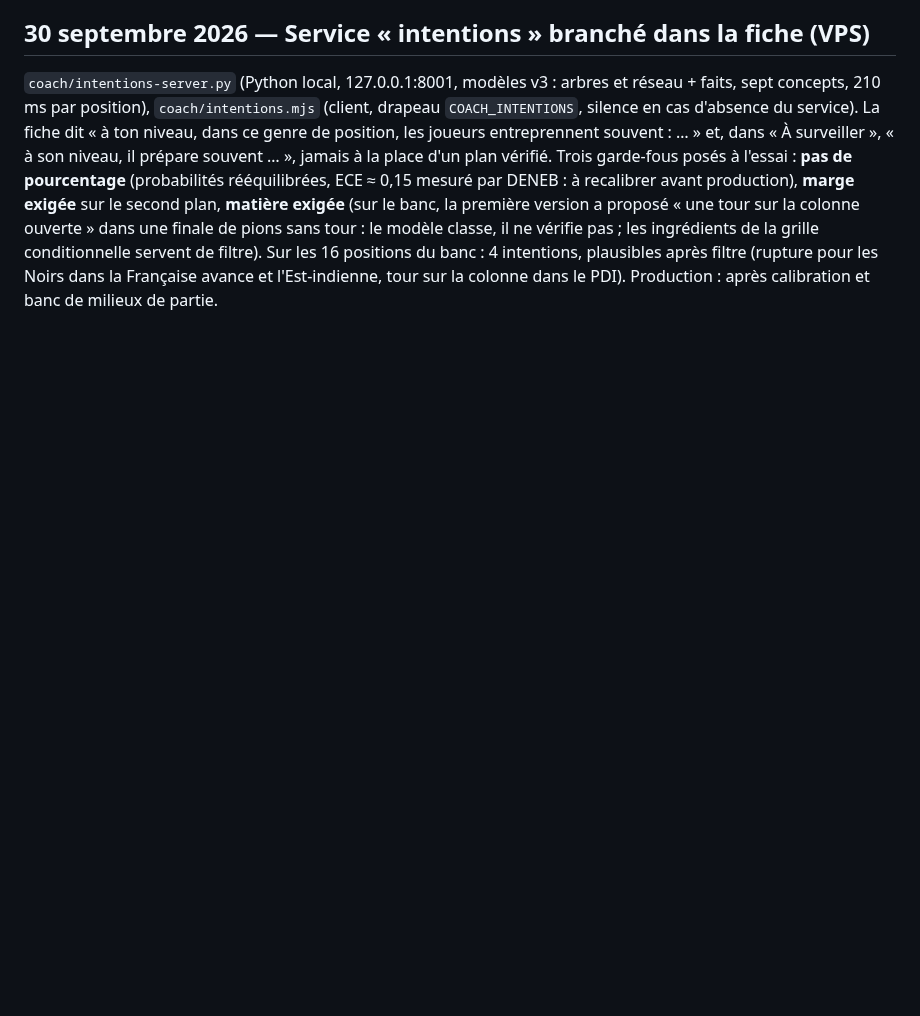
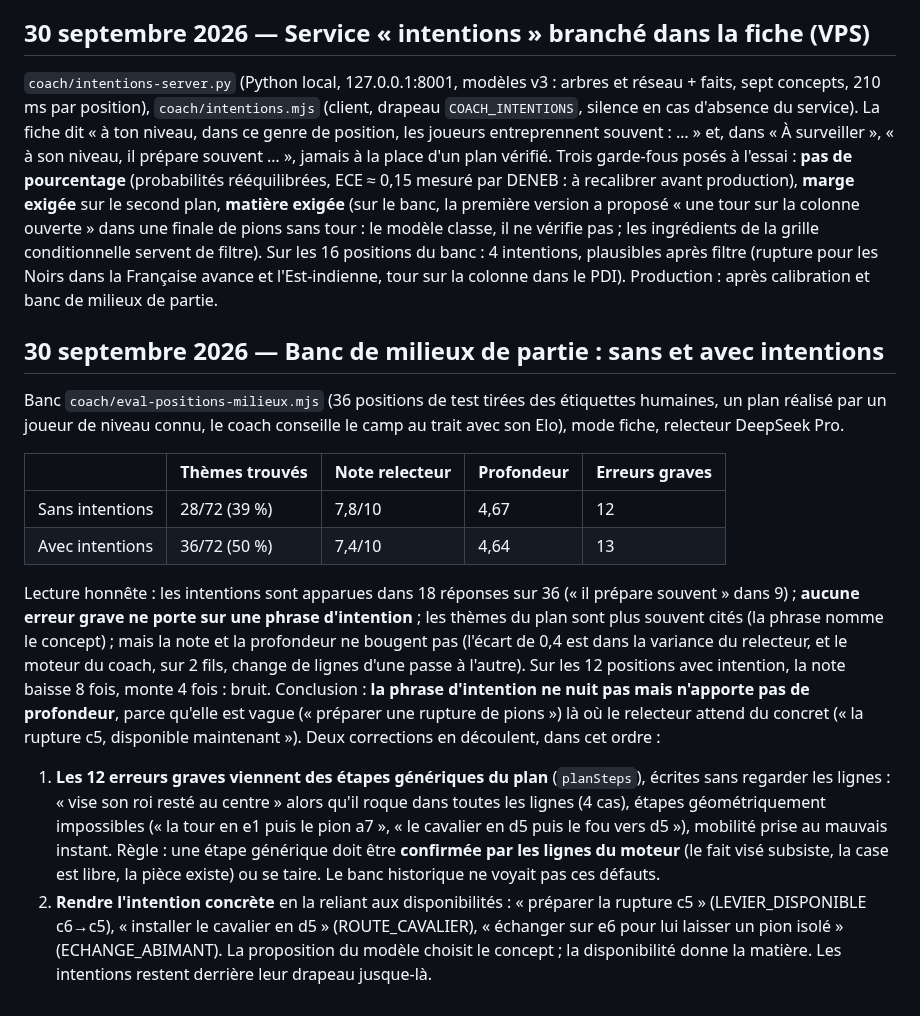
Before and after one commit to secharvet/chessboard-scanner, a Markdown page: docs/JOURNAL-PLANS.md, the part around the change. Drawn GitHub-style; blank space fills up the shorter version.

Commit message:
Journal : banc de milieux de partie sans et avec intentions (pas de nuisance, pas de profondeur en plus ; les erreurs viennent des étapes génériques)
Co-Authored-By: Claude Fable 5.1 <noreply@anthropic.com>
Claude-Session: https://claude.ai/code/session_011NvhUV8ZWZBbJuPGByUszt

```diff
--- a/docs/JOURNAL-PLANS.md
+++ b/docs/JOURNAL-PLANS.md
@@ -454,3 +454,30 @@ proposé « une tour sur la colonne ouverte » dans une finale de pions sans tou
 pas ; les ingrédients de la grille conditionnelle servent de filtre). Sur les 16 positions du banc : 4 intentions,
 plausibles après filtre (rupture pour les Noirs dans la Française avance et l'Est-indienne, tour sur la colonne
 dans le PDI). Production : après calibration et banc de milieux de partie.
+
+## 30 septembre 2026 — Banc de milieux de partie : sans et avec intentions
+
+Banc `coach/eval-positions-milieux.mjs` (36 positions de test tirées des étiquettes humaines, un plan réalisé par un
+joueur de niveau connu, le coach conseille le camp au trait avec son Elo), mode fiche, relecteur DeepSeek Pro.
+
+| | Thèmes trouvés | Note relecteur | Profondeur | Erreurs graves |
+|---|---|---|---|---|
+| Sans intentions | 28/72 (39 %) | 7,8/10 | 4,67 | 12 |
+| Avec intentions | 36/72 (50 %) | 7,4/10 | 4,64 | 13 |
+
+Lecture honnête : les intentions sont apparues dans 18 réponses sur 36 (« il prépare souvent » dans 9) ; **aucune
+erreur grave ne porte sur une phrase d'intention** ; les thèmes du plan sont plus souvent cités (la phrase nomme le
+concept) ; mais la note et la profondeur ne bougent pas (l'écart de 0,4 est dans la variance du relecteur, et le
+moteur du coach, sur 2 fils, change de lignes d'une passe à l'autre). Sur les 12 positions avec intention, la note
+baisse 8 fois, monte 4 fois : bruit. Conclusion : **la phrase d'intention ne nuit pas mais n'apporte pas de
+profondeur**, parce qu'elle est vague (« préparer une rupture de pions ») là où le relecteur attend du concret
+(« la rupture c5, disponible maintenant »). Deux corrections en découlent, dans cet ordre :
+1. **Les 12 erreurs graves viennent des étapes génériques du plan** (`planSteps`), écrites sans regarder les lignes :
+   « vise son roi resté au centre » alors qu'il roque dans toutes les lignes (4 cas), étapes géométriquement
+   impossibles (« la tour en e1 puis le pion a7 », « le cavalier en d5 puis le fou vers d5 »), mobilité prise au
+   mauvais instant. Règle : une étape générique doit être **confirmée par les lignes du moteur** (le fait visé
+   subsiste, la case est libre, la pièce existe) ou se taire. Le banc historique ne voyait pas ces défauts.
+2. **Rendre l'intention concrète** en la reliant aux disponibilités : « préparer la rupture c5 » (LEVIER_DISPONIBLE
+   c6→c5), « installer le cavalier en d5 » (ROUTE_CAVALIER), « échanger sur e6 pour lui laisser un pion isolé »
+   (ECHANGE_ABIMANT). La proposition du modèle choisit le concept ; la disponibilité donne la matière.
+Les intentions restent derrière leur drapeau jusque-là.
```
